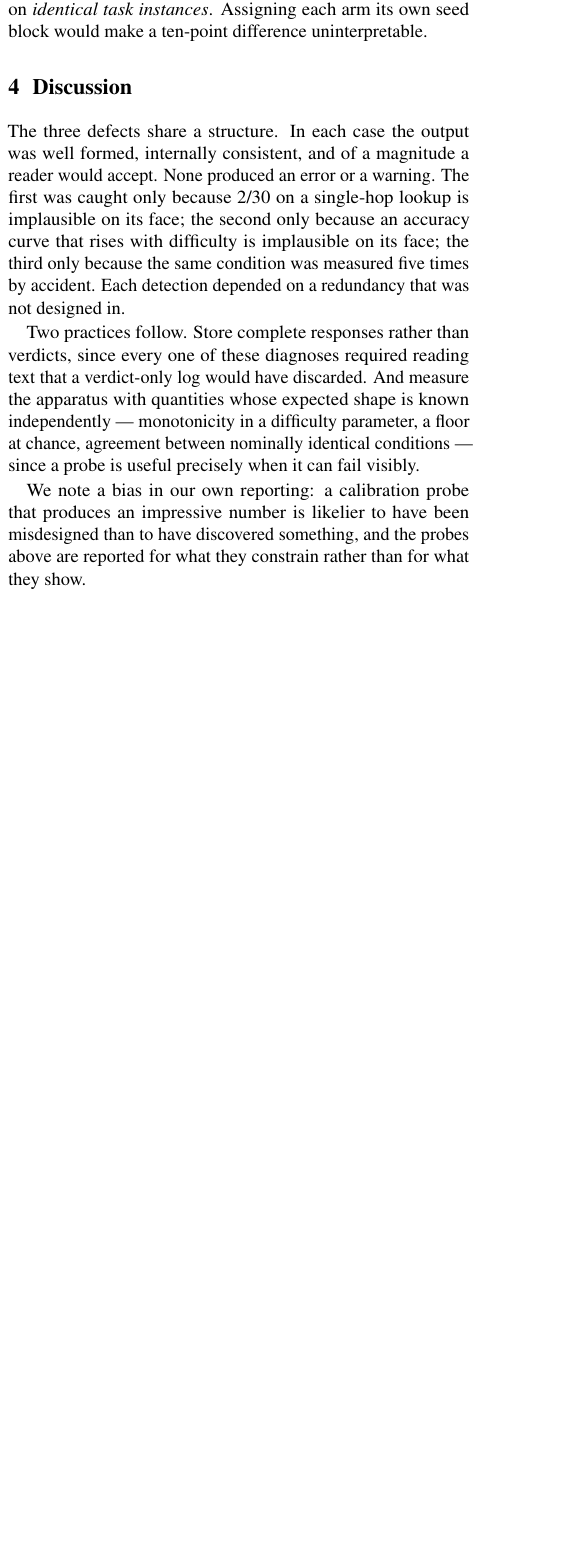
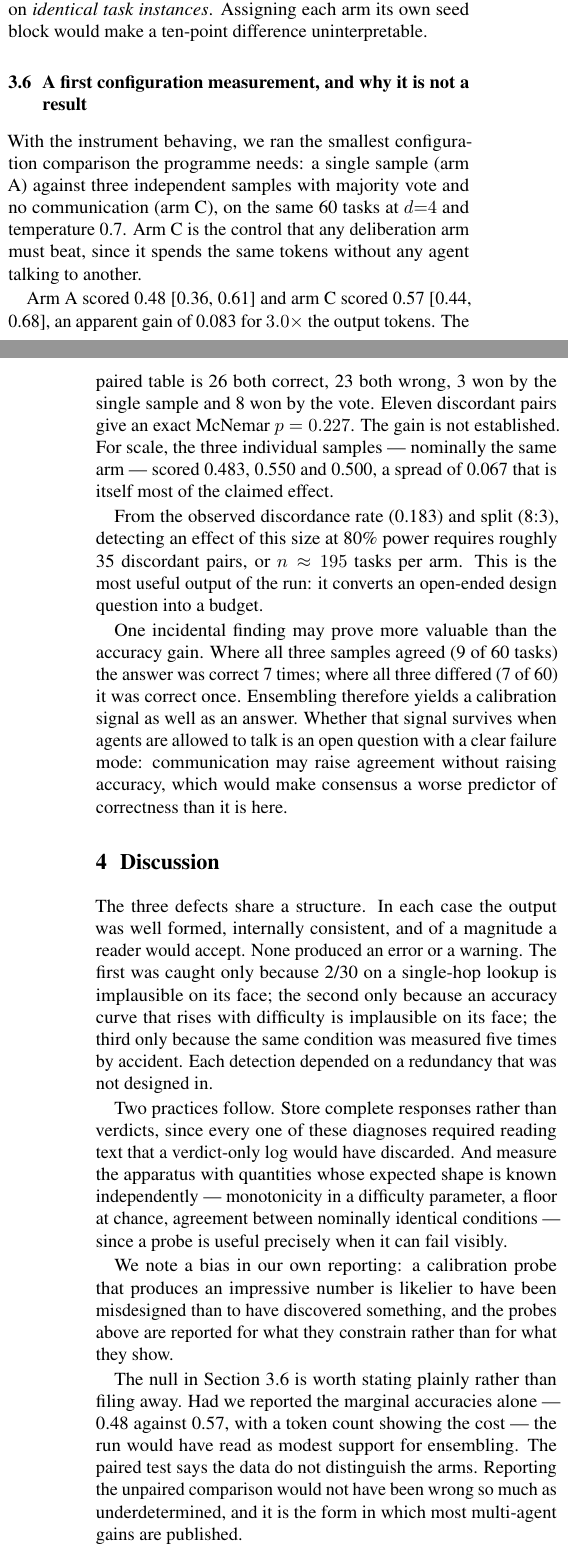
Before and after one commit to rabidlego25/agent_playground, a LaTeX paper (reports/2026-08-30-calibration.tex): part of one column of page 2 of 2 before the commit and two parts of the columns of pages 2 and 3 of 3 after it, the two joined at a grey line, cut so that both start at the same text, the shorter picture padded with empty space. Compiled offline with pdfLaTeX.

Commit message:
Report: add post-repair results and the first configuration null
Adds the repaired depth curve, the llama3.1 error taxonomy (37/39 errors are
on-chain-wrong-height, i.e. miscounting rather than misreading), and section
3.6: arm A vs arm C at n=60, McNemar p=0.227, with the n~195 power estimate.

Discussion now states the null explicitly, including that the unpaired form of
the same comparison would have read as support for ensembling.

Co-Authored-By: Claude Opus 5 <noreply@anthropic.com>
Claude-Session: https://claude.ai/code/session_012Xv8P1RUtHxFfSnNLYNUqs

```diff
--- a/reports/2026-08-30-calibration.tex
+++ b/reports/2026-08-30-calibration.tex
@@ -7,10 +7,11 @@
 \titleformat{\subsection}{\normalfont\bfseries}{\thesubsection}{0.6em}{}
 \setlength{\parskip}{0.15em}
 \pagestyle{plain}
+\raggedbottom
 
 \title{\vspace{-1.5em}\Large\bfseries Calibrating the Instrument Before the Experiment:\\
-Two Oracle Failures and a Misestimated Variance Floor\\
-in a Procedurally Generated Agent Benchmark}
+Two Oracle Failures, a Misestimated Variance Floor, and an\\
+Underpowered First Result in a Procedurally Generated Agent Benchmark}
 \author{\normalsize rabidlego25 \\ \normalsize\texttt{github.com/rabidlego25/agent\_playground}}
 \date{\normalsize 30 August 2026}
 
@@ -150,6 +188,30 @@ The consequence is a hard design constraint rather than a caveat: arms of a conf
 experiment must be evaluated on \emph{identical task instances}. Assigning each arm its own seed
 block would make a ten-point difference uninterpretable.
 
+\subsection{A first configuration measurement, and why it is not a result}
+
+With the instrument behaving, we ran the smallest configuration comparison the programme needs: a
+single sample (arm A) against three independent samples with majority vote and no communication
+(arm C), on the same 60 tasks at $d{=}4$ and temperature 0.7. Arm C is the control that any
+deliberation arm must beat, since it spends the same tokens without any agent talking to another.
+
+Arm A scored 0.48 [0.36, 0.61] and arm C scored 0.57 [0.44, 0.68], an apparent gain of 0.083 for
+$3.0\times$ the output tokens. The paired table is 26 both correct, 23 both wrong, 3 won by the
+single sample and 8 won by the vote. Eleven discordant pairs give an exact McNemar $p = 0.227$.
+The gain is not established. For scale, the three individual samples --- nominally the same arm ---
+scored 0.483, 0.550 and 0.500, a spread of 0.067 that is itself most of the claimed effect.
+
+From the observed discordance rate (0.183) and split (8:3), detecting an effect of this size at 80\%
+power requires roughly 35 discordant pairs, or $n \approx 195$ tasks per arm. This is the most
+useful output of the run: it converts an open-ended design question into a budget.
+
+One incidental finding may prove more valuable than the accuracy gain. Where all three samples
+agreed (9 of 60 tasks) the answer was correct 7 times; where all three differed (7 of 60) it was
+correct once. Ensembling therefore yields a calibration signal as well as an answer. Whether that
+signal survives when agents are allowed to talk is an open question with a clear failure mode:
+communication may raise agreement without raising accuracy, which would make consensus a worse
+predictor of correctness than it is here.
+
 \section{Discussion}
 
 The three defects share a structure. In each case the output was well formed, internally consistent,
@@ -169,6 +231,12 @@ We note a bias in our own reporting: a calibration probe that produces an impres
 likelier to have been misdesigned than to have discovered something, and the probes above are
 reported for what they constrain rather than for what they show.
 
+The null in Section 3.6 is worth stating plainly rather than filing away. Had we reported the
+marginal accuracies alone --- 0.48 against 0.57, with a token count showing the cost --- the run
+would have read as modest support for ensembling. The paired test says the data do not distinguish
+the arms. Reporting the unpaired comparison would not have been wrong so much as underdetermined,
+and it is the form in which most multi-agent gains are published.
+
 \section{Availability}
 
 Generators, trace schema, probes, and the raw JSONL traces for every run described here --- including
```
Also changed, not shown: reports/2026-08-30-calibration.pdf, reports/2026-08-30-calibration.tex (43 more changed lines).
